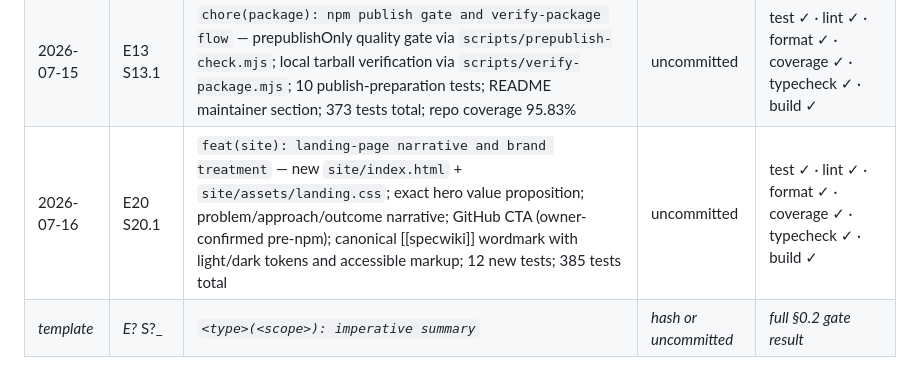
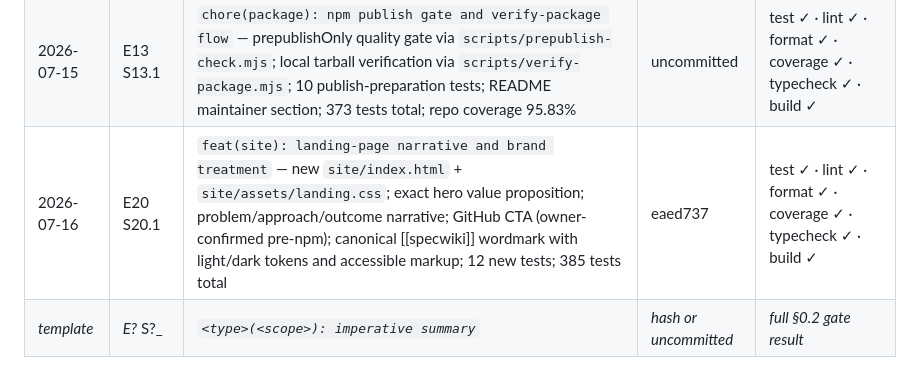
Before and after one commit to lucasviola/specwiki, a Markdown page: IMPLEMENTATION.md, the part around the change. GitHub-like rendering.

Commit message:
docs(log): record S20.1 commit hash in build log
Co-authored-by: Cursor <cursoragent@cursor.com>

```diff
--- a/IMPLEMENTATION.md
+++ b/IMPLEMENTATION.md
@@ -260,5 +260,5 @@ One row per completed story/task. Quality gate column uses §0.2 shorthand: `tes
 | 2026-07-15 | E13 S13.2        | `ci: add GitHub Actions quality gate on push and PR` — ubuntu-latest + Node 20; npm ci then canonical §0.2 scripts as separate steps; six workflow contract tests; no publish/registry automation; 362 tests total                                                                                                                | uncommitted           | test ✓ · lint ✓ · format ✓ · coverage ✓ · typecheck ✓ · build ✓                      |
 | 2026-07-15 | E13 S13.3        | `docs(marketing): publication README review, market research, and launch copy` — UX-led README rewrite (consumer install first, quick-start, [[specwiki]] wordmark); `docs/marketing/readme-review.md`, `market-research.md`, `launch-copy.md`; CLI help spot-checked; doc-only (no quality gate)                                 | uncommitted           | N/A (doc-only)                                                                       |
 | 2026-07-15 | E13 S13.1        | `chore(package): npm publish gate and verify-package flow` — prepublishOnly quality gate via `scripts/prepublish-check.mjs`; local tarball verification via `scripts/verify-package.mjs`; 10 publish-preparation tests; README maintainer section; 373 tests total; repo coverage 95.83%                                          | uncommitted           | test ✓ · lint ✓ · format ✓ · coverage ✓ · typecheck ✓ · build ✓                      |
-| 2026-07-16 | E20 S20.1        | `feat(site): landing-page narrative and brand treatment` — new `site/index.html` + `site/assets/landing.css`; exact hero value proposition; problem/approach/outcome narrative; GitHub CTA (owner-confirmed pre-npm); canonical [[specwiki]] wordmark with light/dark tokens and accessible markup; 12 new tests; 385 tests total | uncommitted           | test ✓ · lint ✓ · format ✓ · coverage ✓ · typecheck ✓ · build ✓                      |
+| 2026-07-16 | E20 S20.1        | `feat(site): landing-page narrative and brand treatment` — new `site/index.html` + `site/assets/landing.css`; exact hero value proposition; problem/approach/outcome narrative; GitHub CTA (owner-confirmed pre-npm); canonical [[specwiki]] wordmark with light/dark tokens and accessible markup; 12 new tests; 385 tests total | eaed737               | test ✓ · lint ✓ · format ✓ · coverage ✓ · typecheck ✓ · build ✓                      |
 | _template_ | _E?_ S?_         | _`<type>(<scope>): imperative summary`_                                                                                                                                                                                                                                                                                           | _hash or uncommitted_ | _full §0.2 gate result_                                                              |
```
